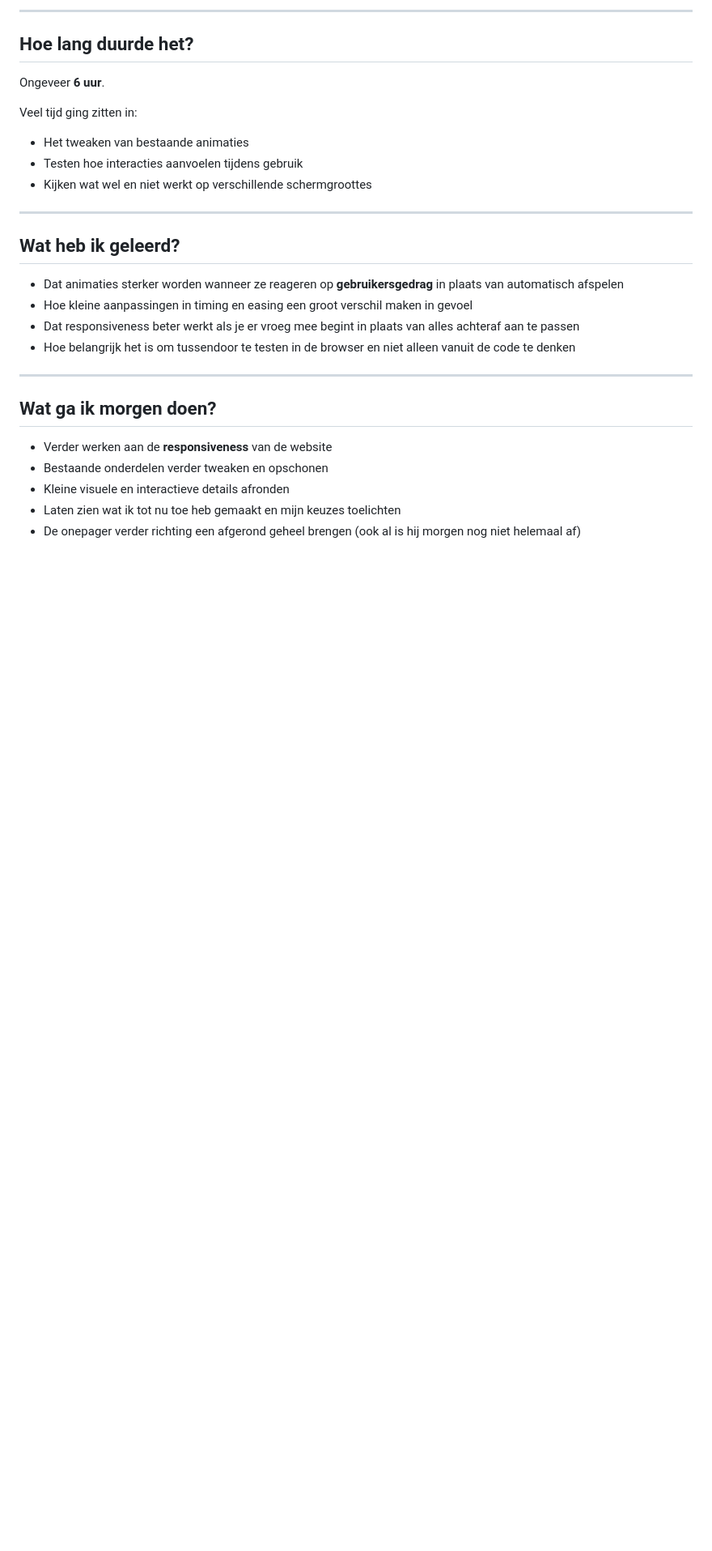
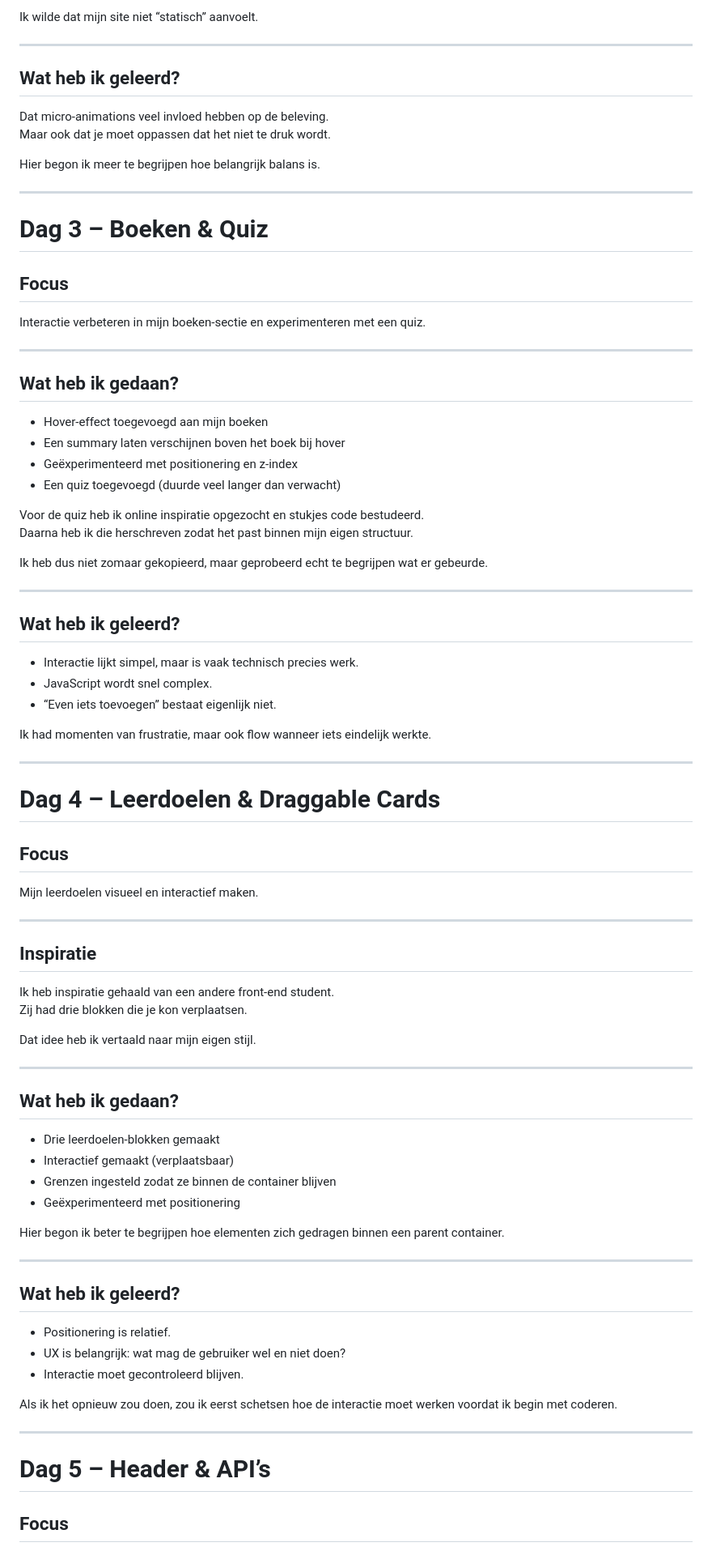
Before and after one commit to Alexiatech/Sprint0, a Markdown page: README.md, the part around one of its changes. Shown at 81% size. GitHub-like rendering; blank space fills up the shorter version.

```diff
--- a/README.md
+++ b/README.md
@@ -69,27 +62,88 @@ De focus lag minder op nieuwe features en meer op het **verbeteren en verfijnen*
 
----
-
-## Hoe lang duurde het?
-Ongeveer **6 uur**.
-
-Veel tijd ging zitten in:
-- Het tweaken van bestaande animaties
-- Testen hoe interacties aanvoelen tijdens gebruik
-- Kijken wat wel en niet werkt op verschillende schermgroottes
+Ik wilde dat mijn site niet “statisch” aanvoelt.
 
 ---
 
 ## Wat heb ik geleerd?
-- Dat animaties sterker worden wanneer ze reageren op **gebruikersgedrag** in plaats van automatisch afspelen
-- Hoe kleine aanpassingen in timing en easing een groot verschil maken in gevoel
-- Dat responsiveness beter werkt als je er vroeg mee begint in plaats van alles achteraf aan te passen
-- Hoe belangrijk het is om tussendoor te testen in de browser en niet alleen vanuit de code te denken
+
+Dat micro-animations veel invloed hebben op de beleving.
+Maar ook dat je moet oppassen dat het niet te druk wordt.
+
+Hier begon ik meer te begrijpen hoe belangrijk balans is.
 
 ---
 
-## Wat ga ik morgen doen?
-- Verder werken aan de **responsiveness** van de website
-- Bestaande onderdelen verder tweaken en opschonen
-- Kleine visuele en interactieve details afronden
-- Laten zien wat ik tot nu toe heb gemaakt en mijn keuzes toelichten
-- De onepager verder richting een afgerond geheel brengen (ook al is hij morgen nog niet helemaal af)
+# Dag 3 – Boeken & Quiz
+
+## Focus
+
+Interactie verbeteren in mijn boeken-sectie en experimenteren met een quiz.
+
+---
+
+## Wat heb ik gedaan?
+
+- Hover-effect toegevoegd aan mijn boeken
+- Een summary laten verschijnen boven het boek bij hover
+- Geëxperimenteerd met positionering en z-index
+- Een quiz toegevoegd (duurde veel langer dan verwacht)
+
+Voor de quiz heb ik online inspiratie opgezocht en stukjes code bestudeerd.
+Daarna heb ik die herschreven zodat het past binnen mijn eigen structuur.
+
+Ik heb dus niet zomaar gekopieerd, maar geprobeerd echt te begrijpen wat er gebeurde.
+
+---
+
+## Wat heb ik geleerd?
+
+- Interactie lijkt simpel, maar is vaak technisch precies werk.
+- JavaScript wordt snel complex.
+- “Even iets toevoegen” bestaat eigenlijk niet.
+
+Ik had momenten van frustratie, maar ook flow wanneer iets eindelijk werkte.
+
+---
+
+# Dag 4 – Leerdoelen & Draggable Cards
+
+## Focus
+
+Mijn leerdoelen visueel en interactief maken.
+
+---
+
+## Inspiratie
+
+Ik heb inspiratie gehaald van een andere front-end student.
+Zij had drie blokken die je kon verplaatsen.
+
+Dat idee heb ik vertaald naar mijn eigen stijl.
+
+---
+
+## Wat heb ik gedaan?
+
+- Drie leerdoelen-blokken gemaakt
+- Interactief gemaakt (verplaatsbaar)
+- Grenzen ingesteld zodat ze binnen de container blijven
+- Geëxperimenteerd met positionering
+
+Hier begon ik beter te begrijpen hoe elementen zich gedragen binnen een parent container.
+
+---
+
+## Wat heb ik geleerd?
+
+- Positionering is relatief.
+- UX is belangrijk: wat mag de gebruiker wel en niet doen?
+- Interactie moet gecontroleerd blijven.
+
+Als ik het opnieuw zou doen, zou ik eerst schetsen hoe de interactie moet werken voordat ik begin met coderen.
+
+---
+
+# Dag 5 – Header & API’s
+
+## Focus
+
```
Also changed, not shown: other parts of README.md (+157 -41 lines).
